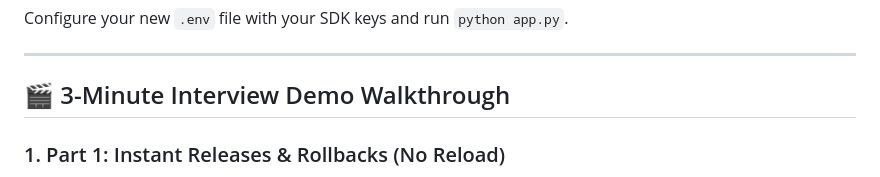
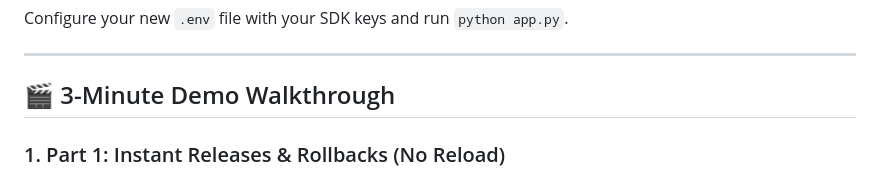
Before and after one commit to jspiikkila/piikkila-LD-chatbot, a Markdown page: README.md, the part around the change. GitHub-like rendering.

Commit message:
docs: remove 'interview' from walkthrough section header

```diff
--- a/README.md
+++ b/README.md
@@ -121,7 +121,7 @@ Configure your new `.env` file with your SDK keys and run `python app.py`.
 
 ---
 
-## 🎬 3-Minute Interview Demo Walkthrough
+## 🎬 3-Minute Demo Walkthrough
 
 ### 1. Part 1: Instant Releases & Rollbacks (No Reload)
 1. Open `http://localhost:5000`.
```
